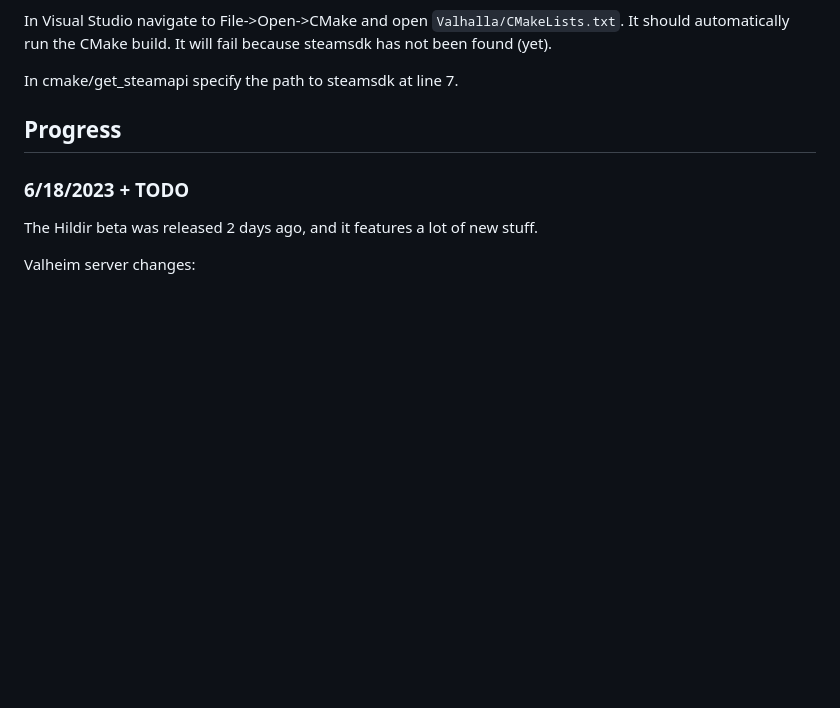
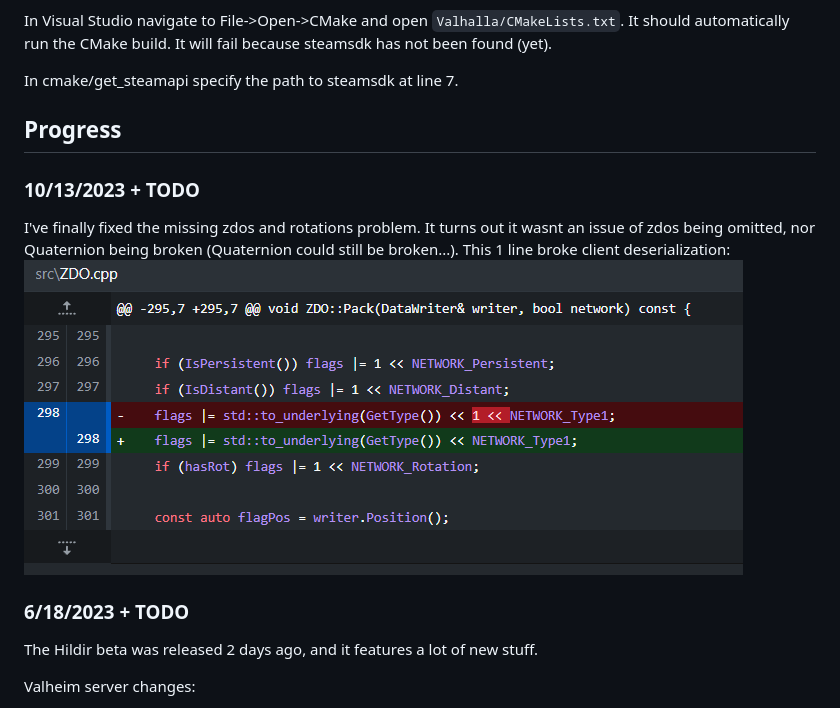
Before and after one commit to ricosolana/Valhalla, a Markdown page: README.md, the part around the change. GitHub-like rendering; pictures changed too: misc-info/pics/broken-zdos-fixed.PNG (added); blank space fills up the shorter version.

```diff
--- a/README.md
+++ b/README.md
@@ -73,6 +73,11 @@ In Visual Studio navigate to File->Open->CMake and open `Valhalla/CMakeLists.txt
 In cmake/get_steamapi specify the path to steamsdk at line 7.
 
 ## Progress
+### 10/13/2023 + TODO
+I've finally fixed the missing zdos and rotations problem. It turns out it wasnt an issue of zdos being omitted, nor Quaternion being broken (Quaternion could still be broken...).
+This 1 line broke client deserialization:
+![Screwed up the flag](/misc-info/pics/broken-zdos-fixed.PNG)
+
 ### 6/18/2023 + TODO
 The Hildir beta was released 2 days ago, and it features a lot of new stuff.
 
```
Also changed, not shown: 3 other files.
